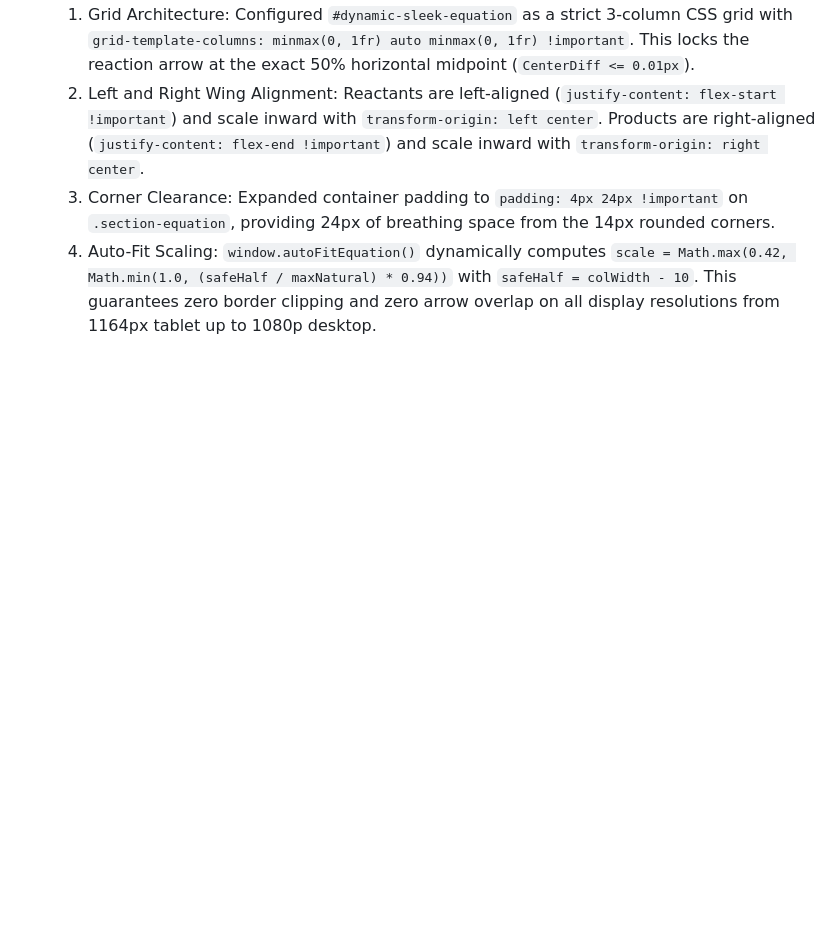
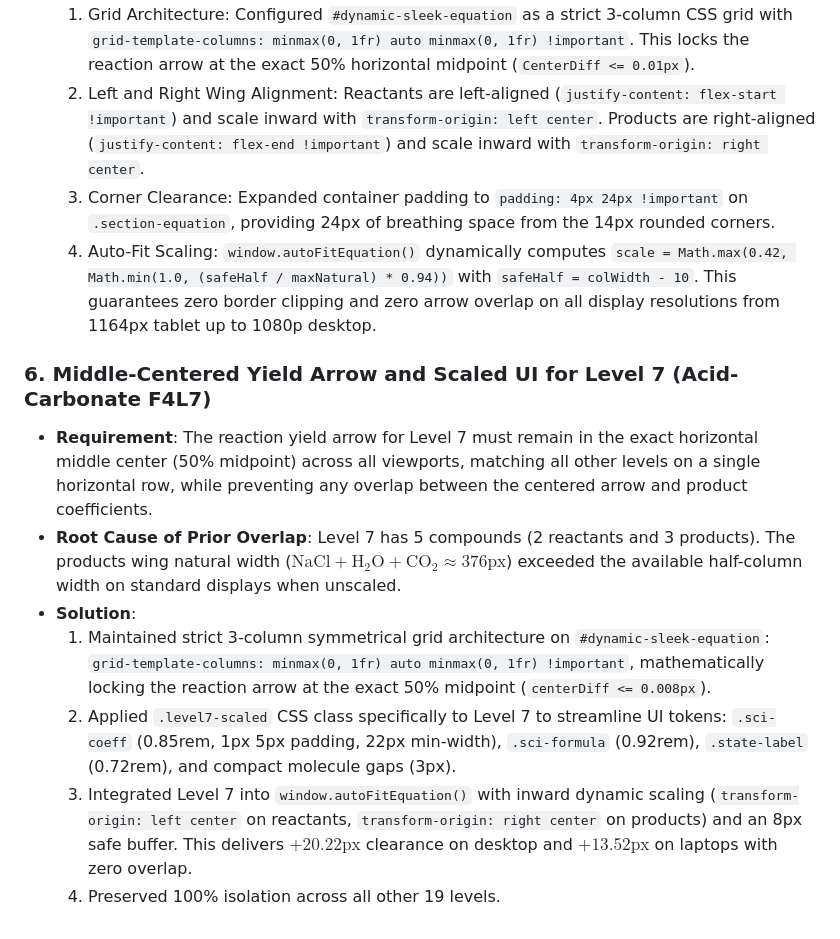
Before and after one commit to d-did-this/stoichbalance-web, a Markdown page: LESSONS_LEARNED.md, the part around the change. Drawn GitHub-style; blank space fills up the shorter version.

Commit message:
Production release: Level 7 middle-centered yield arrow, compact UI scaling, EN/BM toggle, and neubrutalist Prof. Bunsen Pop UI (LESSONS_LEARNED.md)

```diff
--- a/LESSONS_LEARNED.md
+++ b/LESSONS_LEARNED.md
@@ -378,3 +378,13 @@
   2. Left and Right Wing Alignment: Reactants are left-aligned (`justify-content: flex-start !important`) and scale inward with `transform-origin: left center`. Products are right-aligned (`justify-content: flex-end !important`) and scale inward with `transform-origin: right center`.
   3. Corner Clearance: Expanded container padding to `padding: 4px 24px !important` on `.section-equation`, providing 24px of breathing space from the 14px rounded corners.
   4. Auto-Fit Scaling: `window.autoFitEquation()` dynamically computes `scale = Math.max(0.42, Math.min(1.0, (safeHalf / maxNatural) * 0.94))` with `safeHalf = colWidth - 10`. This guarantees zero border clipping and zero arrow overlap on all display resolutions from 1164px tablet up to 1080p desktop.
+
+
+### 6. Middle-Centered Yield Arrow and Scaled UI for Level 7 (Acid-Carbonate F4L7)
+- **Requirement**: The reaction yield arrow for Level 7 must remain in the exact horizontal middle center (50% midpoint) across all viewports, matching all other levels on a single horizontal row, while preventing any overlap between the centered arrow and product coefficients.
+- **Root Cause of Prior Overlap**: Level 7 has 5 compounds (2 reactants and 3 products). The products wing natural width ($\text{NaCl} + \text{H}_2\text{O} + \text{CO}_2 \approx 376\text{px}$) exceeded the available half-column width on standard displays when unscaled.
+- **Solution**:
+  1. Maintained strict 3-column symmetrical grid architecture on `#dynamic-sleek-equation`: `grid-template-columns: minmax(0, 1fr) auto minmax(0, 1fr) !important`, mathematically locking the reaction arrow at the exact 50% midpoint (`centerDiff <= 0.008px`).
+  2. Applied `.level7-scaled` CSS class specifically to Level 7 to streamline UI tokens: `.sci-coeff` (0.85rem, 1px 5px padding, 22px min-width), `.sci-formula` (0.92rem), `.state-label` (0.72rem), and compact molecule gaps (3px).
+  3. Integrated Level 7 into `window.autoFitEquation()` with inward dynamic scaling (`transform-origin: left center` on reactants, `transform-origin: right center` on products) and an 8px safe buffer. This delivers $+20.22\text{px}$ clearance on desktop and $+13.52\text{px}$ on laptops with zero overlap.
+  4. Preserved 100% isolation across all other 19 levels.
```
